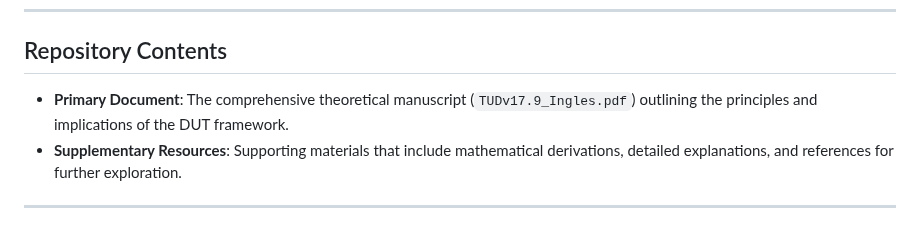
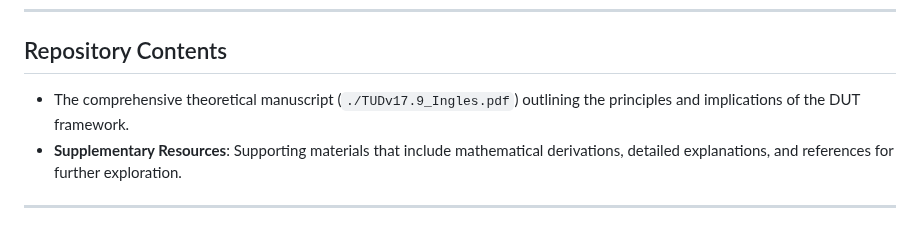
Before and after one commit to JA6F/DUT, a Markdown page: README.md, the part around the change. GitHub-like rendering.

Commit message:
Update README.md
Signed-off-by: J. A. Grau <jgrau@live.com>

```diff
--- a/README.md
+++ b/README.md
@@ -58,7 +58,7 @@ This repository serves as a platform to share the theoretical foundation of DUT,
 
 ## Repository Contents
 
-- **Primary Document**: The comprehensive theoretical manuscript (`TUDv17.9_Ingles.pdf`) outlining the principles and implications of the DUT framework.
+-  The comprehensive theoretical manuscript (`./TUDv17.9_Ingles.pdf`) outlining the principles and implications of the DUT framework.
 - **Supplementary Resources**: Supporting materials that include mathematical derivations, detailed explanations, and references for further exploration.
 
 ---
```
